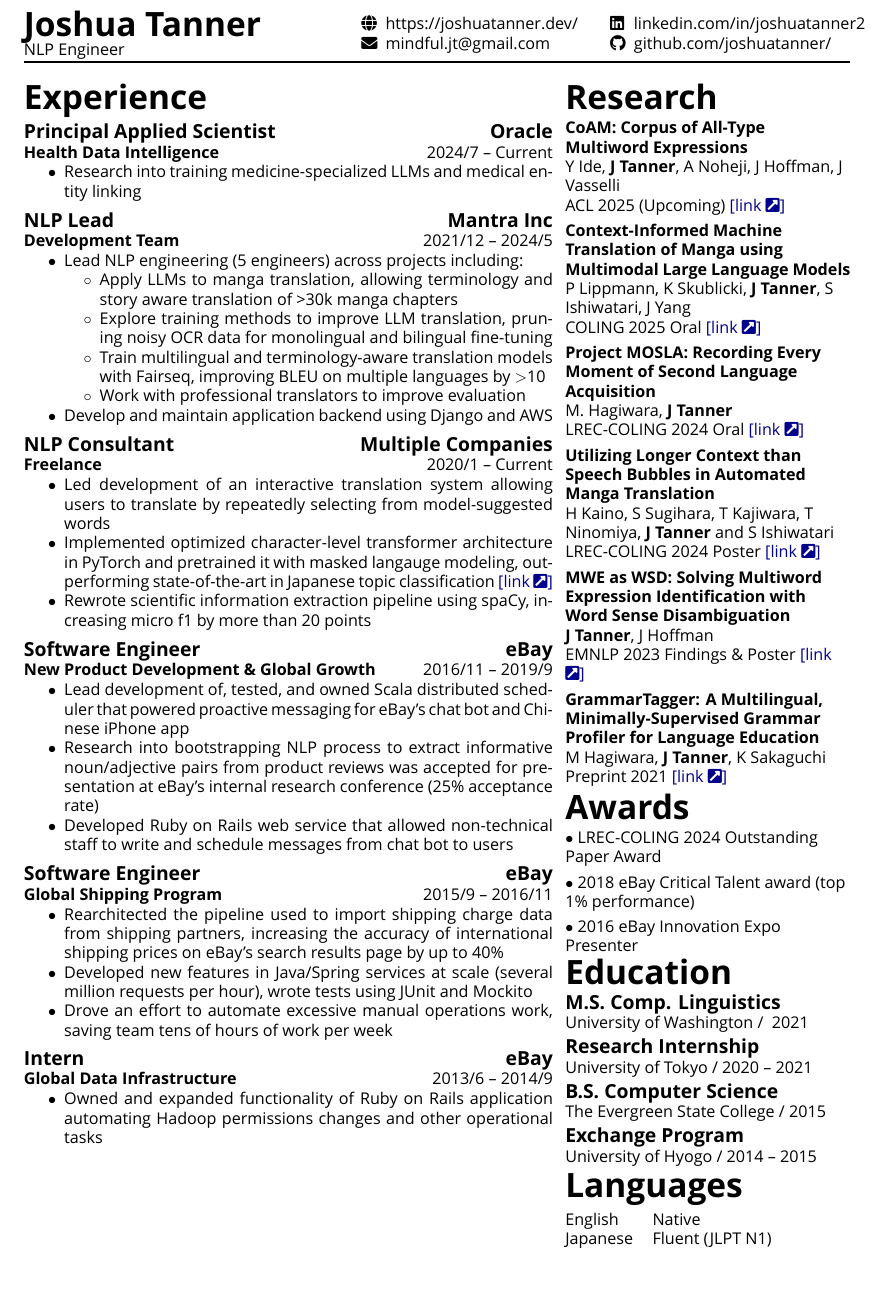
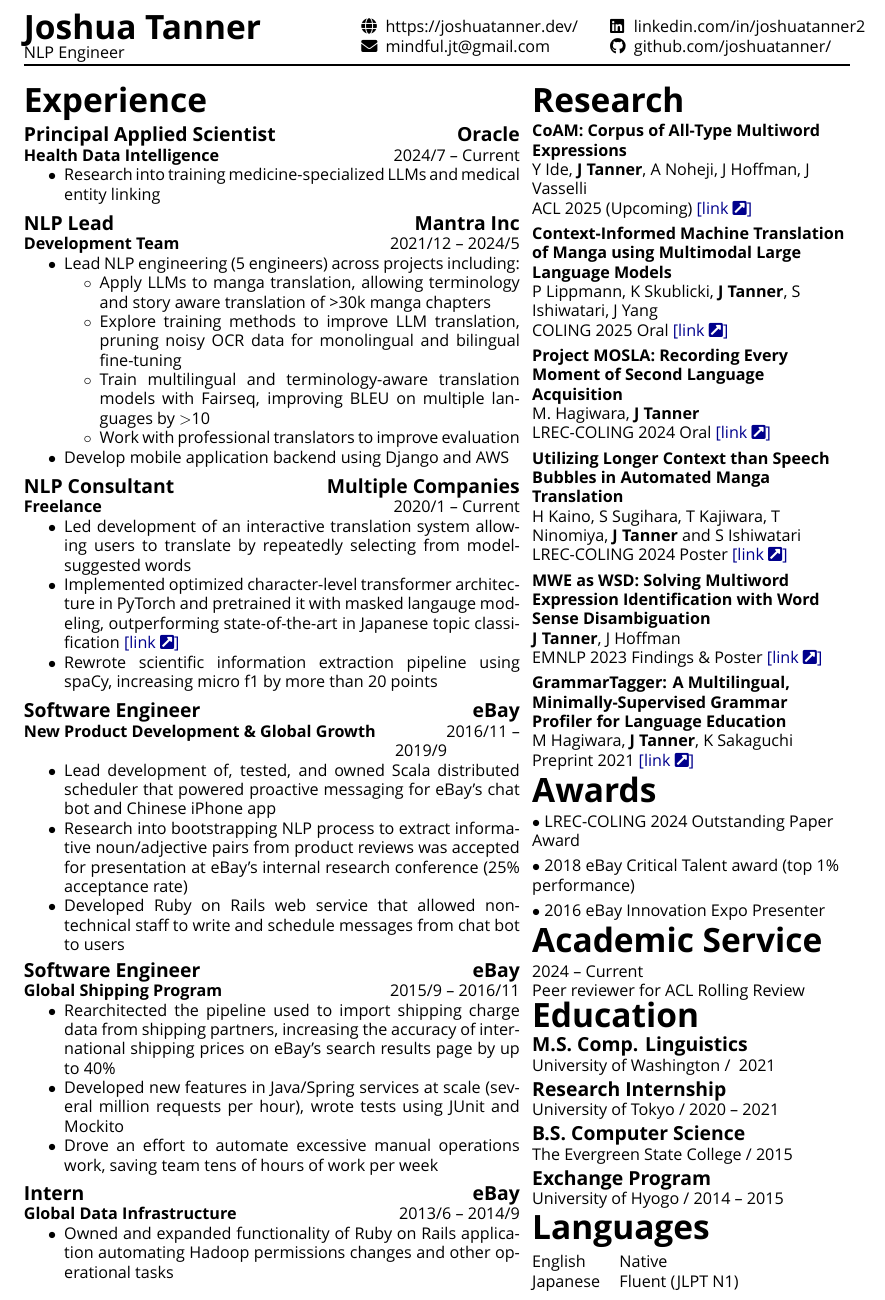
Before and after one commit to Mindful/resume, a LaTeX CV (resume.tex, which reads content.tex): part of the page, cut so that both start at the same text, the shorter picture padded with empty space. Compiled offline with XeLaTeX; a missing font is replaced by an installed copy or a similar font.

Commit message:
add reviewing, minor fixes

```diff
--- a/content.tex
+++ b/content.tex
@@ -12,11 +12,11 @@
 \newcommand{\papers}{\mlt{Research}{研究}}
 \newcommand{\awards}{\mlt{Awards}{受賞歴}}
 \newcommand{\extras}{\mlt{Projects}{個人開発}}
+\newcommand{\academicservice}{\mlt{Academic Service}{学術活動}}
 
 
 
-
-\newcommand{\header}[2]{
+\newcommand{\header}[1]{
 	\vspace*{-1cm}
 	\noindent
 	\begin{tabularx}{\textwidth}{@{}lX@{}}
@@ -74,7 +74,7 @@
 				\item \mlt{Train multilingual and terminology-aware translation models with Fairseq, improving BLEU on multiple languages by $>$10}{Fairseqを用いて多言語かつ用語認識可能な翻訳モデルを訓練し、複数の言語でのBLEUスコアを10点以上向上さ}
 				\item \mlt{Work with professional translators to improve evaluation}{プロの翻訳者と協力し、評価方法を改善}
 			\end{itemize}
-			\item \mlt{Develop and maintain application backend using Django and AWS}{DjangoとAWSを使用してアプリケーションのバックエンドを開発・保守}
+			\item \mlt{Develop mobile application backend using Django and AWS}{DjangoとAWSを使用してモモバイルアプリケーションのバックエンドを開発・保守}
 			%\item \mlt{Rewrite flagship mobile application from scratch in Flutter}{看板商品モバイルアプリケーションをFlutterで一から書き直し}
 	\end{itemize}}
 }
@@ -309,5 +309,5 @@
 
 \newcommand{\educationToudai}{ % 2020/12 - 2021/12
 	\education{\mlt{University of Tokyo}{東京大学}}{\mlt{2020 -- 2021}{2020年 -- 2021年}}{\mlt{Research Internship}{研究実習}}
-	{\mlt{One year of natural language processing research at the Institute of Industrial Science}{東京大学生産技術研究所で自然言語処理の研究}}
+	{\mlt{Natural language processing research at the Institute of Industrial Science}{東京大学生産技術研究所で自然言語処理の研究}}
 }
--- a/resume.tex
+++ b/resume.tex
@@ -14,16 +15,14 @@
 	}
 
 
-	\header{\mlt{NLP Engineer}{NLPエンジニア}}{
-		\faGithub & \github \\
-		}
+	\header{\mlt{NLP Engineer}{NLPエンジニア}}
 
 
 	% ------
 	% Core Resume
 	% -------
 
-		\noindent\begin{minipage}[t]{0.64\textwidth}
+		\noindent\begin{minipage}[t]{0.6\textwidth}
 			\majorsection{\experience}
 				\jobexpOracle
 				\jobexpMantra
@@ -36,7 +35,7 @@
 
 
 		\end{minipage}\hfill
-		\begin{minipage}[t]{0.345\textwidth}
+		\begin{minipage}[t]{0.385\textwidth}
 
 			\majorsection{\papers}
 			\papercoam
@@ -50,6 +49,10 @@
 			\lreccolingAward
 			\ebaycriticaltalentAward
 			\ebayexpoAward
+			%
+			\majorsection{\academicservice}
+			\mlt{2024 -- Current}{2024年 -- 現在}\\
+			\mlt{Peer reviewer for ACL Rolling Review}{ACL Rolling Reviewの査読を担当}\\
 			%
 			\majorsection{\educationhistory}
 			\educationUW
```
Also changed, not shown: interpreter_resume.tex (+1 -3 lines), resume.tex (1 more changed lines).
